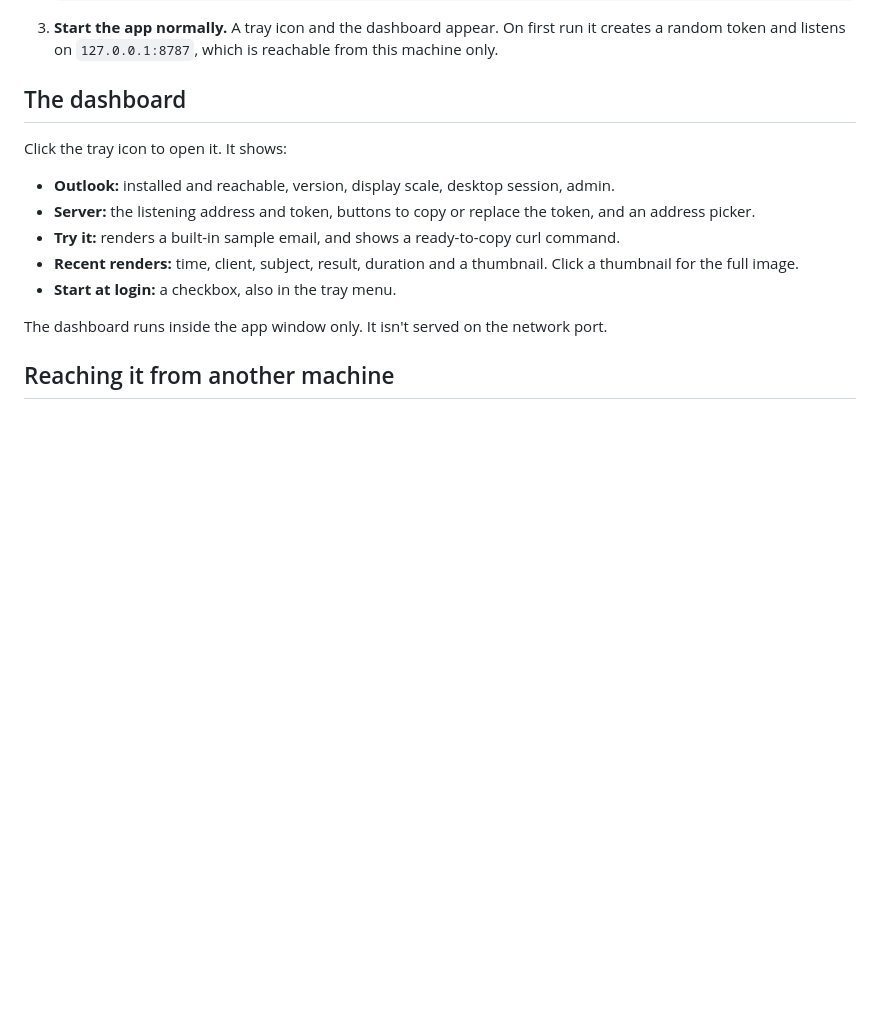
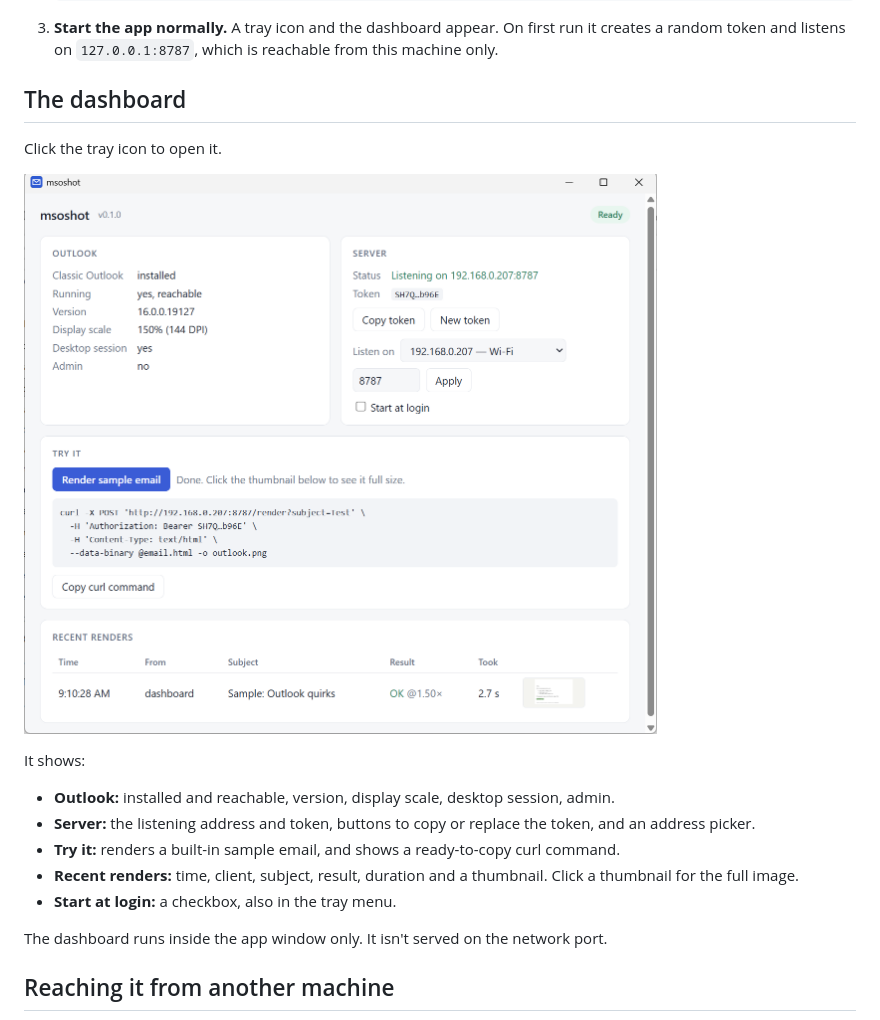
Before and after one commit to jcsrb/msoshot, a Markdown page: README.md, the part around the change. Drawn GitHub-style; pictures changed too: docs/dashboard.png (added); blank space fills up the shorter version.

Commit message:
README: dashboard screenshot
Co-Authored-By: Claude Opus 5.5 <noreply@anthropic.com>

```diff
--- a/README.md
+++ b/README.md
@@ -74,7 +74,11 @@ Then:
 
 ## The dashboard
 
-Click the tray icon to open it. It shows:
+Click the tray icon to open it.
+
+![The msoshot dashboard on Windows](docs/dashboard.png)
+
+It shows:
 
 - **Outlook:** installed and reachable, version, display scale, desktop session, admin.
 - **Server:** the listening address and token, buttons to copy or replace the token, and an address picker.
```
